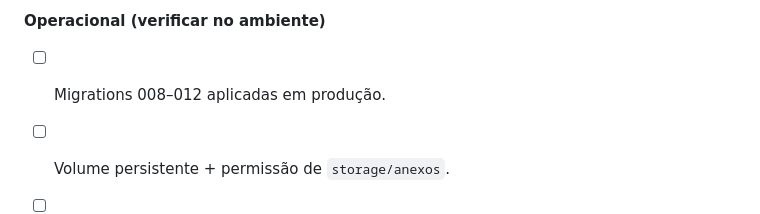
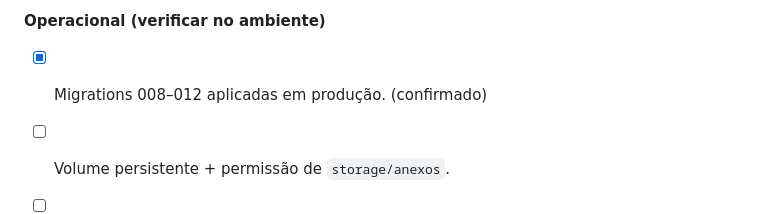
Before and after one commit to rodrigo-cassaro-sa/nexius-workspace, a Markdown page: docs/validacao/14-revisao-final-qualidade.md, the part around the change. Rendered like a GitHub page.

Commit message:
Revisao final: marca migrations 008-012 como aplicadas no checklist
Co-Authored-By: Claude Opus 4.8 <noreply@anthropic.com>

```diff
--- a/docs/validacao/14-revisao-final-qualidade.md
+++ b/docs/validacao/14-revisao-final-qualidade.md
@@ -107,7 +107,7 @@ Nenhuma correção de código foi necessária: a auditoria de segurança, consis
 - [x] Tabelas coerentes / [x] chaves e índices / [x] dados do MVP cobertos.
 
 **Operacional (verificar no ambiente)**
-- [ ] Migrations 008–012 aplicadas em produção.
+- [x] Migrations 008–012 aplicadas em produção. (confirmado)
 - [ ] Volume persistente + permissão de `storage/anexos`.
 - [ ] Domínio de e-mail verificado (Resend) e `SMTP_REMETENTE`/`APP_URL` corretos.
 - [ ] Passe visual de QA no mobile real.
```
